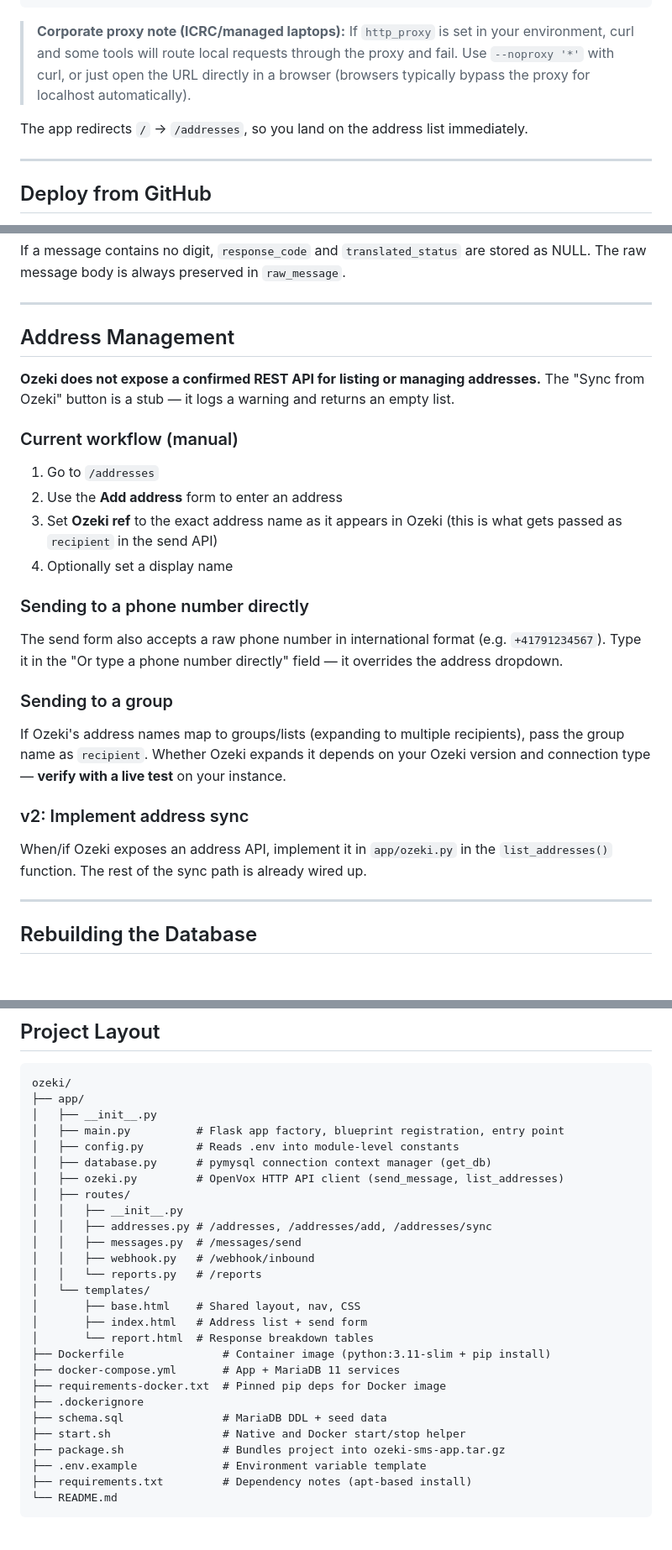
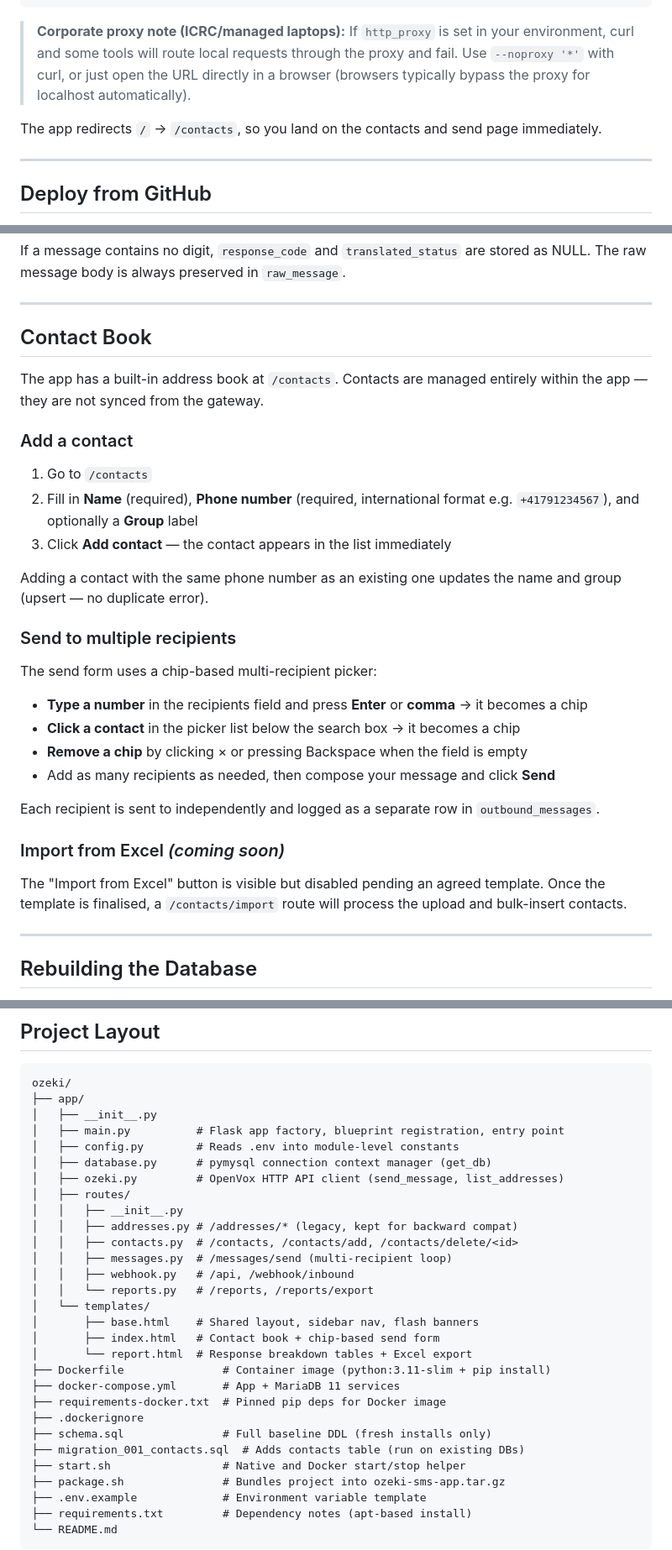
Before and after one commit to raphaelkenyuri/ozeki-sms-portal, a Markdown page: README.md, 3 parts joined by grey strips. Shown at 84% size. Drawn GitHub-style; blank space fills up the shorter version.

```diff
--- a/README.md
+++ b/README.md
@@ -242,7 +244,7 @@ http://localhost:8000
 
 > **Corporate proxy note (ICRC/managed laptops):** If `http_proxy` is set in your environment, curl and some tools will route local requests through the proxy and fail. Use `--noproxy '*'` with curl, or just open the URL directly in a browser (browsers typically bypass the proxy for localhost automatically).
 
-The app redirects `/` → `/addresses`, so you land on the address list immediately.
+The app redirects `/` → `/contacts`, so you land on the contacts and send page immediately.
 
 ---
 
@@ -570,28 +670,32 @@ If a message contains no digit, `response_code` and `translated_status` are stor
 
 ---
 
-## Address Management
+## Contact Book
 
-**Ozeki does not expose a confirmed REST API for listing or managing addresses.** The "Sync from Ozeki" button is a stub — it logs a warning and returns an empty list.
+The app has a built-in address book at `/contacts`. Contacts are managed entirely within the app — they are not synced from the gateway.
 
-### Current workflow (manual)
+### Add a contact
 
-1. Go to `/addresses`
-2. Use the **Add address** form to enter an address
-3. Set **Ozeki ref** to the exact address name as it appears in Ozeki (this is what gets passed as `recipient` in the send API)
-4. Optionally set a display name
+1. Go to `/contacts`
+2. Fill in **Name** (required), **Phone number** (required, international format e.g. `+41791234567`), and optionally a **Group** label
+3. Click **Add contact** — the contact appears in the list immediately
 
-### Sending to a phone number directly
+Adding a contact with the same phone number as an existing one updates the name and group (upsert — no duplicate error).
 
-The send form also accepts a raw phone number in international format (e.g. `+41791234567`). Type it in the "Or type a phone number directly" field — it overrides the address dropdown.
+### Send to multiple recipients
 
-### Sending to a group
+The send form uses a chip-based multi-recipient picker:
 
-If Ozeki's address names map to groups/lists (expanding to multiple recipients), pass the group name as `recipient`. Whether Ozeki expands it depends on your Ozeki version and connection type — **verify with a live test** on your instance.
+- **Type a number** in the recipients field and press **Enter** or **comma** → it becomes a chip
+- **Click a contact** in the picker list below the search box → it becomes a chip
+- **Remove a chip** by clicking × or pressing Backspace when the field is empty
+- Add as many recipients as needed, then compose your message and click **Send**
 
-### v2: Implement address sync
+Each recipient is sent to independently and logged as a separate row in `outbound_messages`.
 
-When/if Ozeki exposes an address API, implement it in `app/ozeki.py` in the `list_addresses()` function. The rest of the sync path is already wired up.
+### Import from Excel _(coming soon)_
+
+The "Import from Excel" button is visible but disabled pending an agreed template. Once the template is finalised, a `/contacts/import` route will process the upload and bulk-insert contacts.
 
 ---
 
@@ -750,19 +854,21 @@ ozeki/
 │   ├── ozeki.py         # OpenVox HTTP API client (send_message, list_addresses)
 │   ├── routes/
 │   │   ├── __init__.py
-│   │   ├── addresses.py # /addresses, /addresses/add, /addresses/sync
-│   │   ├── messages.py  # /messages/send
-│   │   ├── webhook.py   # /webhook/inbound
-│   │   └── reports.py   # /reports
+│   │   ├── addresses.py # /addresses/* (legacy, kept for backward compat)
+│   │   ├── contacts.py  # /contacts, /contacts/add, /contacts/delete/<id>
+│   │   ├── messages.py  # /messages/send (multi-recipient loop)
+│   │   ├── webhook.py   # /api, /webhook/inbound
+│   │   └── reports.py   # /reports, /reports/export
 │   └── templates/
-│       ├── base.html    # Shared layout, nav, CSS
-│       ├── index.html   # Address list + send form
-│       └── report.html  # Response breakdown tables
+│       ├── base.html    # Shared layout, sidebar nav, flash banners
+│       ├── index.html   # Contact book + chip-based send form
+│       └── report.html  # Response breakdown tables + Excel export
 ├── Dockerfile               # Container image (python:3.11-slim + pip install)
 ├── docker-compose.yml       # App + MariaDB 11 services
 ├── requirements-docker.txt  # Pinned pip deps for Docker image
 ├── .dockerignore
-├── schema.sql               # MariaDB DDL + seed data
+├── schema.sql               # Full baseline DDL (fresh installs only)
+├── migration_001_contacts.sql  # Adds contacts table (run on existing DBs)
 ├── start.sh                 # Native and Docker start/stop helper
 ├── package.sh               # Bundles project into ozeki-sms-app.tar.gz
 ├── .env.example             # Environment variable template
```
Also changed, not shown: other parts of README.md (+109 -9 lines).
